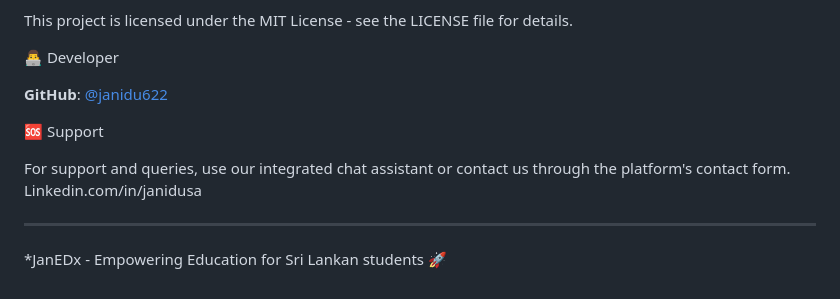
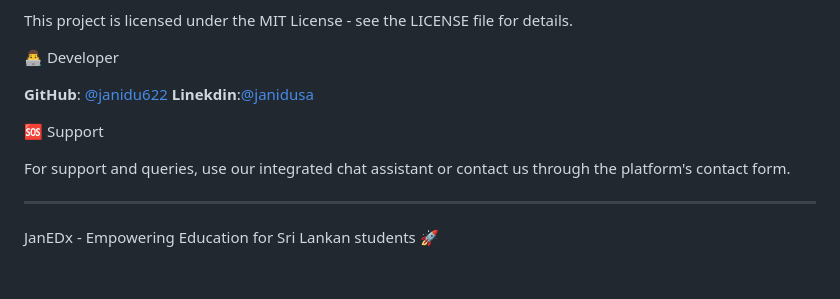
Before and after one commit to janidu622/Jan-EDx, a Markdown page: README.md, the part around the change. Rendered like a GitHub page.

Commit message:
Update README.md
linked.in correct update

```diff
--- a/README.md
+++ b/README.md
@@ -183,12 +183,13 @@ This project is licensed under the MIT License - see the LICENSE file for detail
 👨‍💻 Developer
 
 **GitHub**: [@janidu622](https://github.com/janidu622)
+**Linekdin**:[@janidusa](https://github.com/janidusa)
 
 🆘 Support
 
 For support and queries, use our integrated chat assistant or contact us through the platform's contact form.
-Linkedin.com/in/janidusa
+
 
 ---
 
-*JanEDx - Empowering Education for Sri Lankan students 🚀
+JanEDx - Empowering Education for Sri Lankan students 🚀
```
